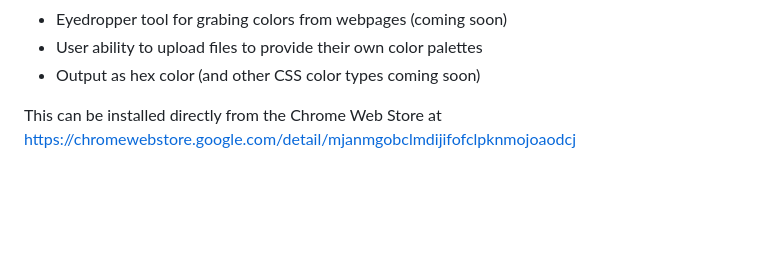
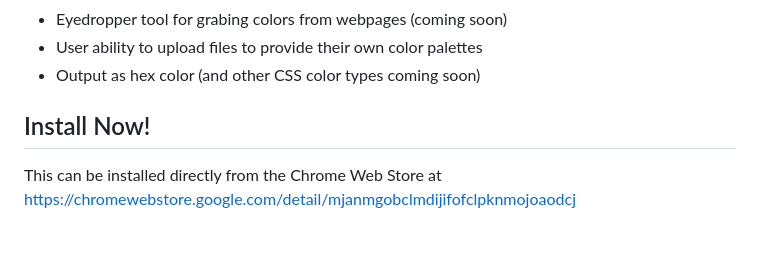
Before and after one commit to mittingphx/SUColorKit, a Markdown page: README.md, the part around the change. GitHub-like rendering; blank space fills up the shorter version.

```diff
--- a/README.md
+++ b/README.md
@@ -15,6 +15,8 @@ A variety of tools are available within the extension:
 * Eyedropper tool for grabing colors from webpages (coming soon)
 * User ability to upload files to provide their own color palettes
 * Output as hex color (and other CSS color types coming soon)
+
+## Install Now!
 
 This can be installed directly from the Chrome Web Store at <a href="https://chromewebstore.google.com/detail/mjanmgobclmdijifofclpknmojoaodcj">https://chromewebstore.google.com/detail/mjanmgobclmdijifofclpknmojoaodcj</a>
 
```
